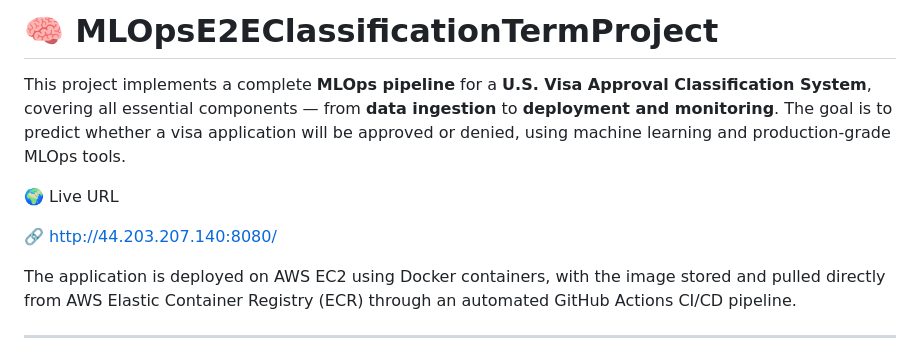
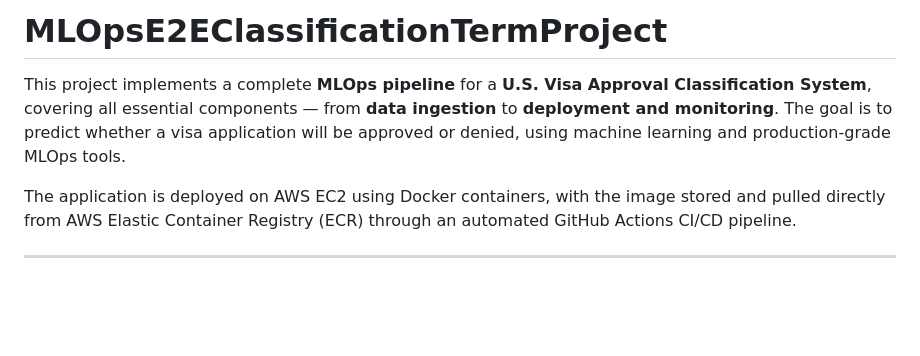
Before and after one commit to pankaj2k9/MLOpsE2EClassificationTermProject, a Markdown page: README.md, the part around the change. Rendered like a GitHub page; blank space fills up the shorter version.

Commit message:
Remove unnecessary header and live URL from README.md

```diff
--- a/README.md
+++ b/README.md
@@ -1,11 +1,8 @@
-# 🧠 MLOpsE2EClassificationTermProject
+# MLOpsE2EClassificationTermProject
 
 This project implements a complete **MLOps pipeline** for a **U.S. Visa Approval Classification System**, covering all essential components — from **data ingestion** to **deployment and monitoring**.
 The goal is to predict whether a visa application will be approved or denied, using machine learning and production-grade MLOps tools.
 
-🌍 Live URL
-
-🔗 http://44.203.207.140:8080/
 
 The application is deployed on AWS EC2 using Docker containers, with the image stored and pulled directly from AWS Elastic Container Registry (ECR) through an automated GitHub Actions CI/CD pipeline.
 
```
